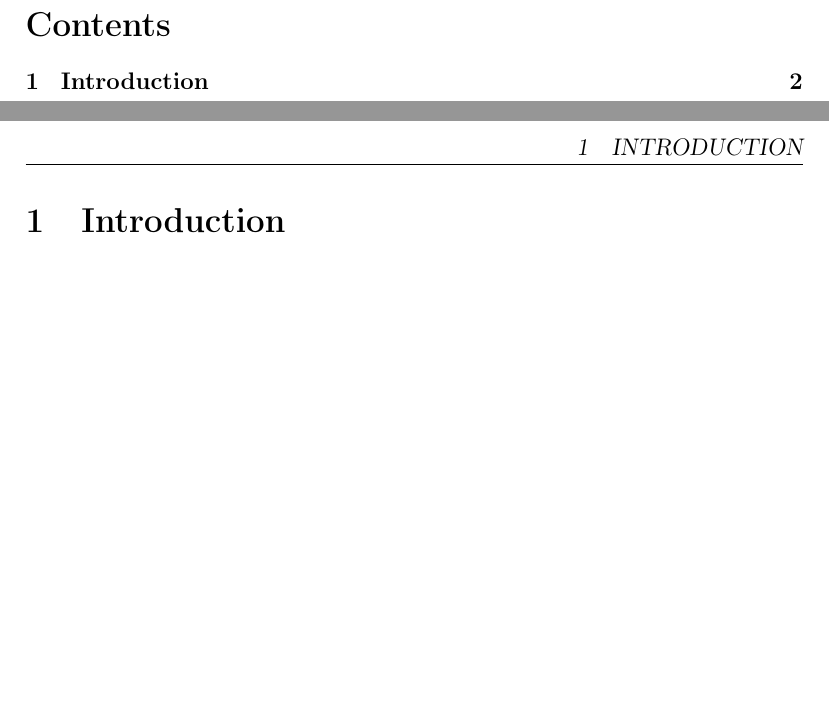
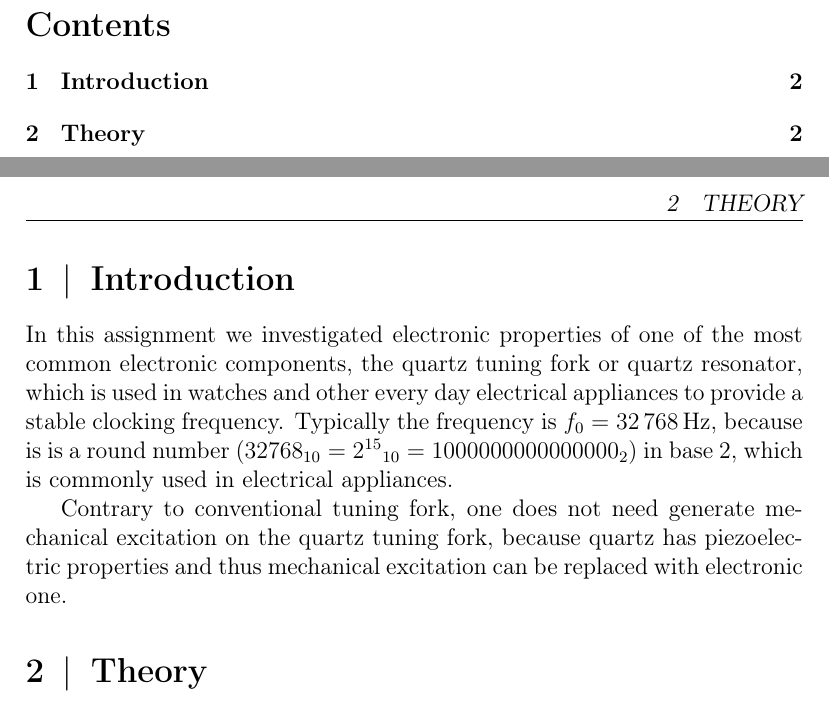
Before and after one commit to Joonardo/Kvartsiresonaattori, a LaTeX document (kvartsi.tex): two parts of pages 2 and 3 of 3, joined at a grey line, cut so that both start at the same text, the shorter picture padded with empty space. Compiled offline with pdfLaTeX.

Commit message:
added introduction

```diff
--- a/kvartsi.tex
+++ b/kvartsi.tex
@@ -6,6 +6,11 @@
 \usepackage{graphicx}
 \usepackage{amsmath}
 \usepackage{fancyhdr}
+\usepackage{siunitx}
+
+\makeatletter
+\def\@seccntformat#1{\csname the#1\endcsname\hspace*{0.5em}$|$\hspace*{0.5em}}
+\makeatother
 
 \pagestyle{fancy}
 
@@ -25,4 +30,11 @@
 
 \section{Introduction}
 
+In this assignment we investigated electronic properties of one of the most common electronic components, the quartz tuning fork or quartz resonator, which is used in watches and other every day electrical appliances to provide a stable clocking frequency. Typically the frequency is $f_0 = \SI{32768}{\hertz}$, because is is a round number ($32768_{10} = {2^{15}}_{10} = 1000000000000000_2$) in base 2, which is commonly used in electrical appliances.
+
+Contrary to conventional tuning fork, one does not need generate mechanical excitation
+on the quartz tuning fork, because quartz has piezoelectric properties and thus mechanical excitation can be replaced with electronic one.
+
+\section{Theory}
+
 \end{document}
```
Also changed, not shown: kvartsi.pdf.
